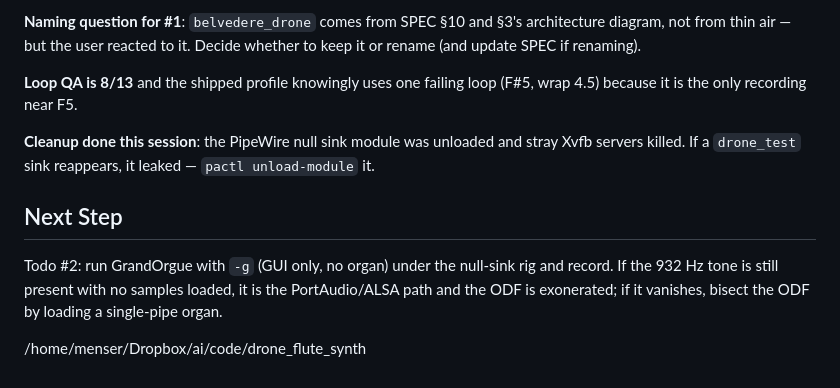
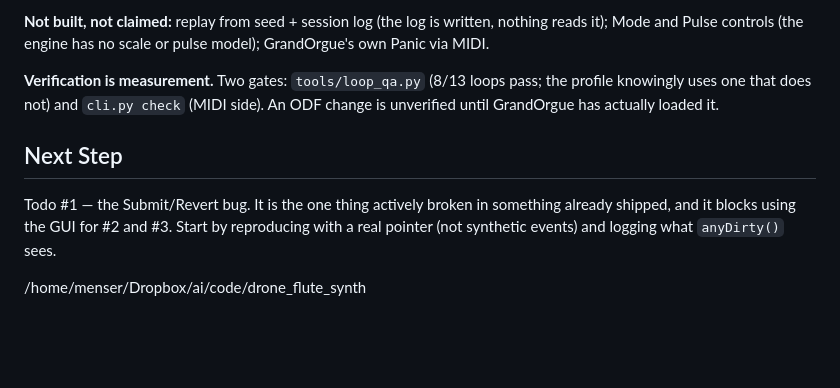
Before and after one commit to kleer001/drone_flute_synth, a Markdown page: BREADCRUMB.md, the part around one of its changes. GitHub-like rendering; blank space fills up the shorter version.

Commit message:
chore(bob): update session breadcrumb

```diff
--- a/BREADCRUMB.md
+++ b/BREADCRUMB.md
@@ -97,20 +100,17 @@ stops (`Stop001=1`), not just count them. Upstream's
 
-**Naming question for #1**: `belvedere_drone` comes from SPEC §10 and §3's
-architecture diagram, not from thin air — but the user reacted to it. Decide
-whether to keep it or rename (and update SPEC if renaming).
+**Not built, not claimed:** replay from seed + session log (the log is written,
+nothing reads it); Mode and Pulse controls (the engine has no scale or pulse
+model); GrandOrgue's own Panic via MIDI.
 
-**Loop QA is 8/13** and the shipped profile knowingly uses one failing loop
-(F#5, wrap 4.5) because it is the only recording near F5.
-
-**Cleanup done this session**: the PipeWire null sink module was unloaded and
-stray Xvfb servers killed. If a `drone_test` sink reappears, it leaked —
-`pactl unload-module` it.
+**Verification is measurement.** Two gates: `tools/loop_qa.py` (8/13 loops pass;
+the profile knowingly uses one that does not) and `cli.py check` (MIDI side).
+An ODF change is unverified until GrandOrgue has actually loaded it.
 
 ## Next Step
 
-Todo #2: run GrandOrgue with `-g` (GUI only, no organ) under the null-sink rig
-and record. If the 932 Hz tone is still present with no samples loaded, it is the
-PortAudio/ALSA path and the ODF is exonerated; if it vanishes, bisect the ODF by
-loading a single-pipe organ.
+Todo #1 — the Submit/Revert bug. It is the one thing actively broken in
+something already shipped, and it blocks using the GUI for #2 and #3. Start by
+reproducing with a real pointer (not synthetic events) and logging what
+`anyDirty()` sees.
 
 /home/menser/Dropbox/ai/code/drone_flute_synth
```
Also changed, not shown: other parts of BREADCRUMB.md (+79 -76 lines).
